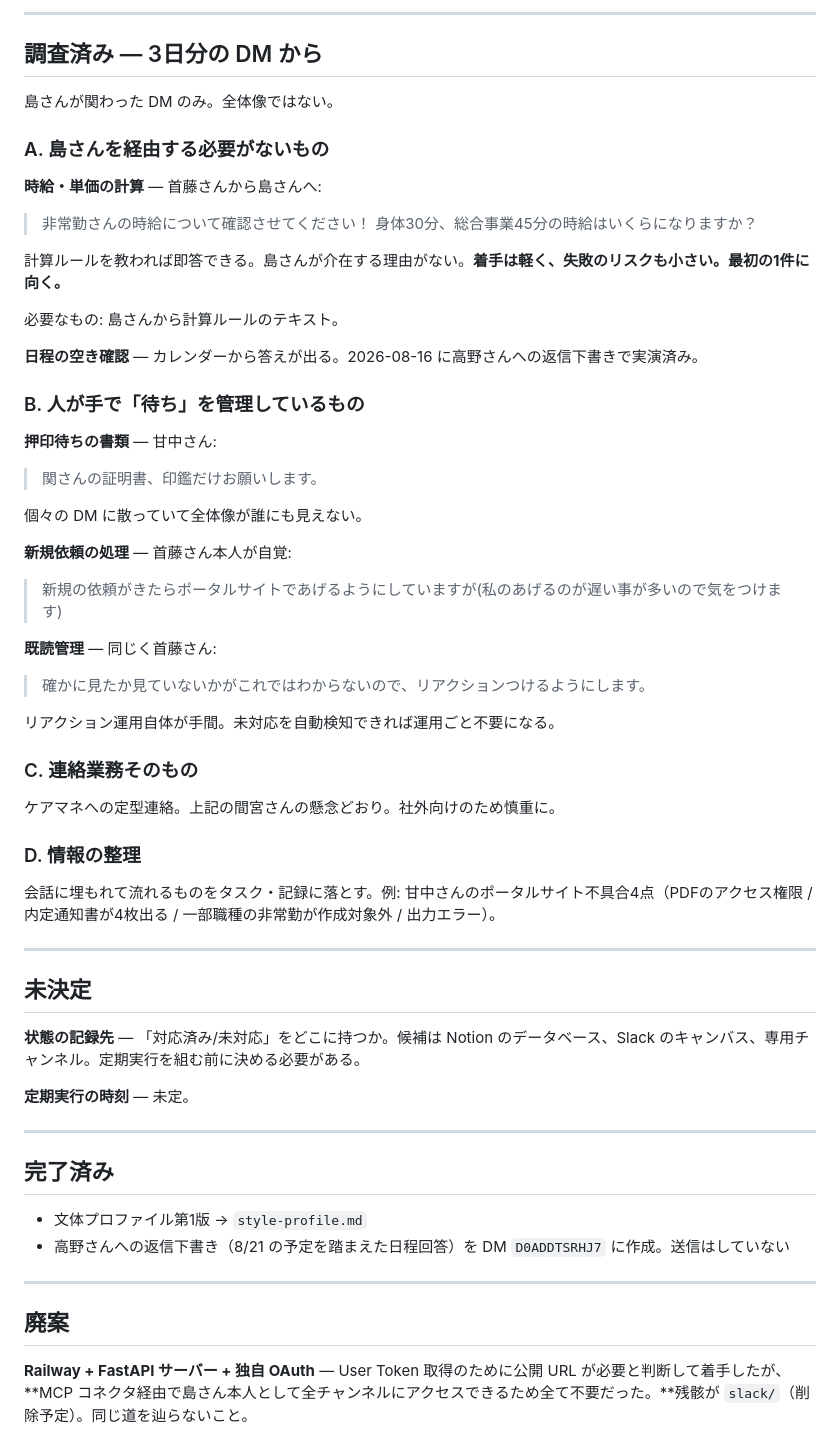
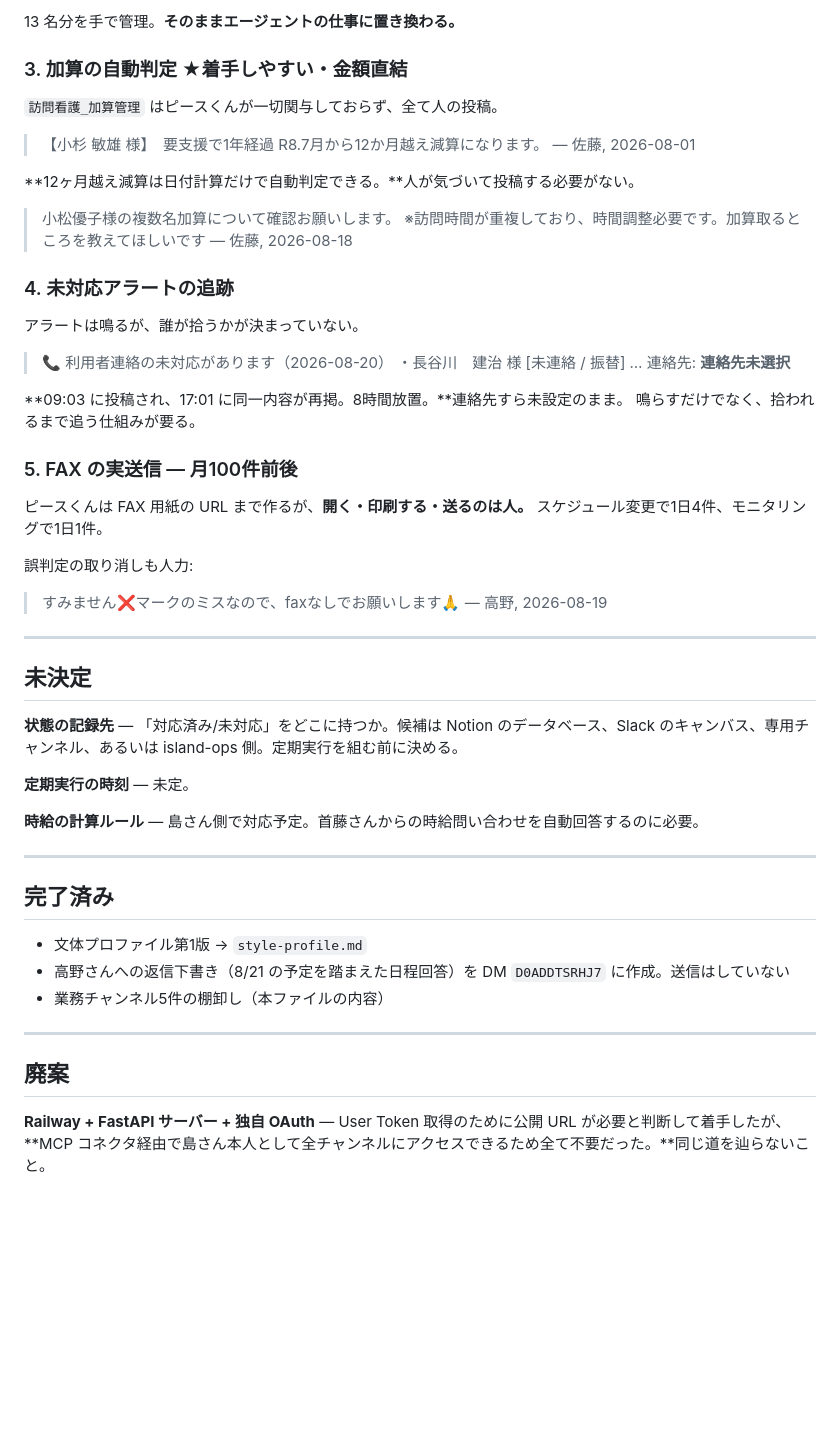
Before and after one commit to shimakazuhito-prog/island--, a Markdown page: docs/slack-agent/backlog.md, the part around one of its changes. Rendered like a GitHub page; blank space fills up the shorter version.

```diff
--- a/docs/slack-agent/backlog.md
+++ b/docs/slack-agent/backlog.md
@@ -52,56 +85,48 @@
 
----
+13 名分を手で管理。**そのままエージェントの仕事に置き換わる。**
 
-## 調査済み — 3日分の DM から
+### 3. 加算の自動判定 ★着手しやすい・金額直結
 
-島さんが関わった DM のみ。全体像ではない。
+`訪問看護_加算管理` はピースくんが一切関与しておらず、全て人の投稿。
 
-### A. 島さんを経由する必要がないもの
+> 【小杉 敏雄 様】　要支援で1年経過 R8.7月から12か月越え減算になります。
+> — 佐藤, 2026-08-01
 
-**時給・単価の計算** — 首藤さんから島さんへ:
+**12ヶ月越え減算は日付計算だけで自動判定できる。**人が気づいて投稿する必要がない。
 
-> 非常勤さんの時給について確認させてください！
-> 身体30分、総合事業45分の時給はいくらになりますか？
+> 小松優子様の複数名加算について確認お願いします。
+> ※訪問時間が重複しており、時間調整必要です。加算取るところを教えてほしいです
+> — 佐藤, 2026-08-18
 
-計算ルールを教われば即答できる。島さんが介在する理由がない。**着手は軽く、失敗のリスクも小さい。最初の1件に向く。**
+### 4. 未対応アラートの追跡
 
-必要なもの: 島さんから計算ルールのテキスト。
+アラートは鳴るが、誰が拾うかが決まっていない。
 
-**日程の空き確認** — カレンダーから答えが出る。2026-08-16 に高野さんへの返信下書きで実演済み。
+> 📞 利用者連絡の未対応があります（2026-08-20）
+> ・長谷川　建治 様 [未連絡 / 振替] … 連絡先: **連絡先未選択**
 
-### B. 人が手で「待ち」を管理しているもの
+**09:03 に投稿され、17:01 に同一内容が再掲。8時間放置。**連絡先すら未設定のまま。
+鳴らすだけでなく、拾われるまで追う仕組みが要る。
 
-**押印待ちの書類** — 甘中さん:
+### 5. FAX の実送信 — 月100件前後
 
-> 関さんの証明書、印鑑だけお願いします。
+ピースくんは FAX 用紙の URL まで作るが、**開く・印刷する・送るのは人。**
+スケジュール変更で1日4件、モニタリングで1日1件。
 
-個々の DM に散っていて全体像が誰にも見えない。
+誤判定の取り消しも人力:
 
-**新規依頼の処理** — 首藤さん本人が自覚:
-
-> 新規の依頼がきたらポータルサイトであげるようにしていますが(私のあげるのが遅い事が多いので気をつけます)
-
-**既読管理** — 同じく首藤さん:
-
-> 確かに見たか見ていないかがこれではわからないので、リアクションつけるようにします。
-
-リアクション運用自体が手間。未対応を自動検知できれば運用ごと不要になる。
-
-### C. 連絡業務そのもの
-
-ケアマネへの定型連絡。上記の間宮さんの懸念どおり。社外向けのため慎重に。
-
-### D. 情報の整理
-
-会話に埋もれて流れるものをタスク・記録に落とす。例: 甘中さんのポータルサイト不具合4点（PDFのアクセス権限 / 内定通知書が4枚出る / 一部職種の非常勤が作成対象外 / 出力エラー）。
+> すみません❌マークのミスなので、faxなしでお願いします🙏
+> — 高野, 2026-08-19
 
 ---
 
 ## 未決定
 
-**状態の記録先** — 「対応済み/未対応」をどこに持つか。候補は Notion のデータベース、Slack のキャンバス、専用チャンネル。定期実行を組む前に決める必要がある。
+**状態の記録先** — 「対応済み/未対応」をどこに持つか。候補は Notion のデータベース、Slack のキャンバス、専用チャンネル、あるいは island-ops 側。定期実行を組む前に決める。
 
 **定期実行の時刻** — 未定。
+
+**時給の計算ルール** — 島さん側で対応予定。首藤さんからの時給問い合わせを自動回答するのに必要。
 
 ---
 
@@ -109,9 +134,10 @@
 
 - 文体プロファイル第1版 → `style-profile.md`
 - 高野さんへの返信下書き（8/21 の予定を踏まえた日程回答）を DM `D0ADDTSRHJ7` に作成。送信はしていない
+- 業務チャンネル5件の棚卸し（本ファイルの内容）
 
 ---
 
 ## 廃案
 
-**Railway + FastAPI サーバー + 独自 OAuth** — User Token 取得のために公開 URL が必要と判断して着手したが、**MCP コネクタ経由で島さん本人として全チャンネルにアクセスできるため全て不要だった。**残骸が `slack/`（削除予定）。同じ道を辿らないこと。
+**Railway + FastAPI サーバー + 独自 OAuth** — User Token 取得のために公開 URL が必要と判断して着手したが、**MCP コネクタ経由で島さん本人として全チャンネルにアクセスできるため全て不要だった。**同じ道を辿らないこと。
```
Also changed, not shown: other parts of docs/slack-agent/backlog.md (+57 -24 lines), CLAUDE.md (+7 -1 lines).
